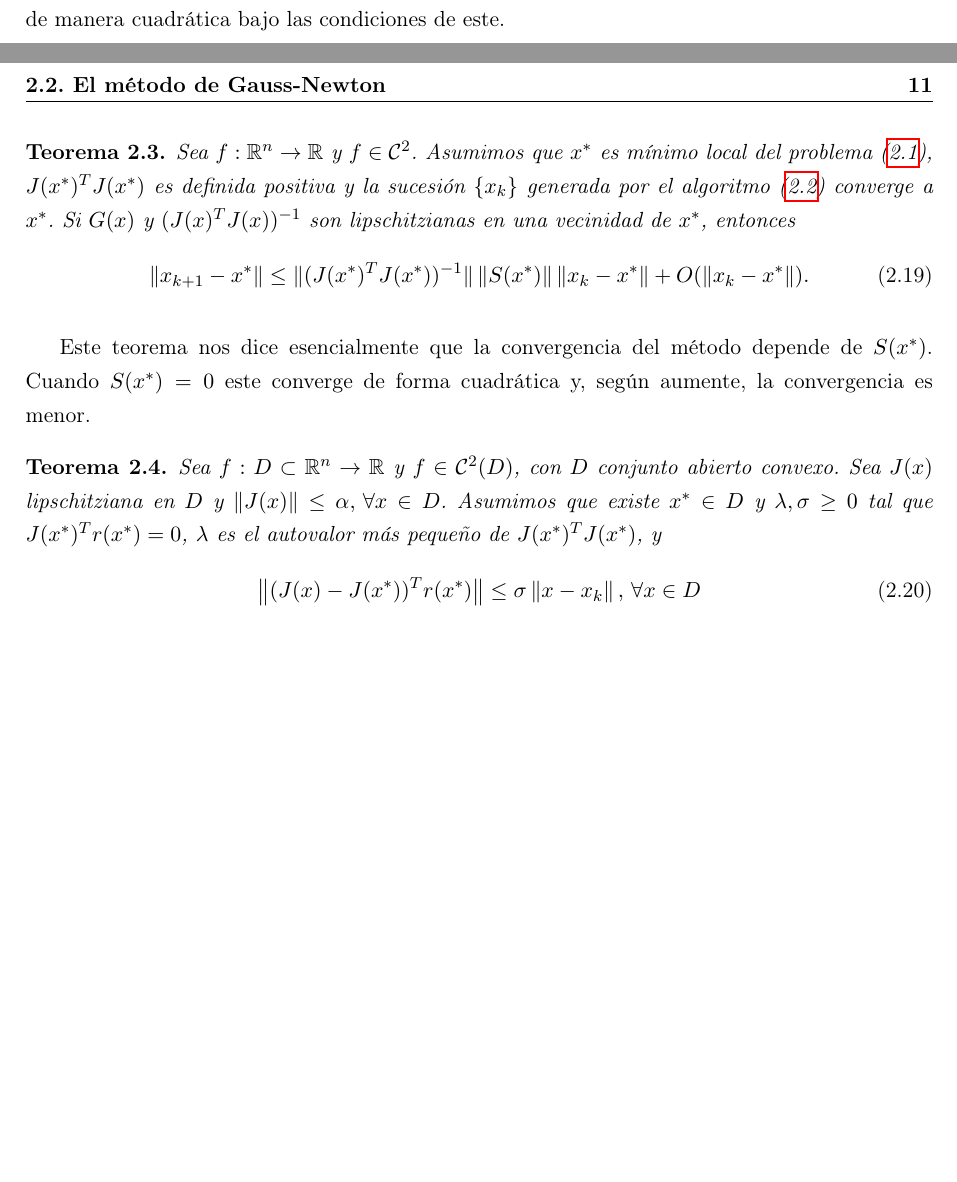
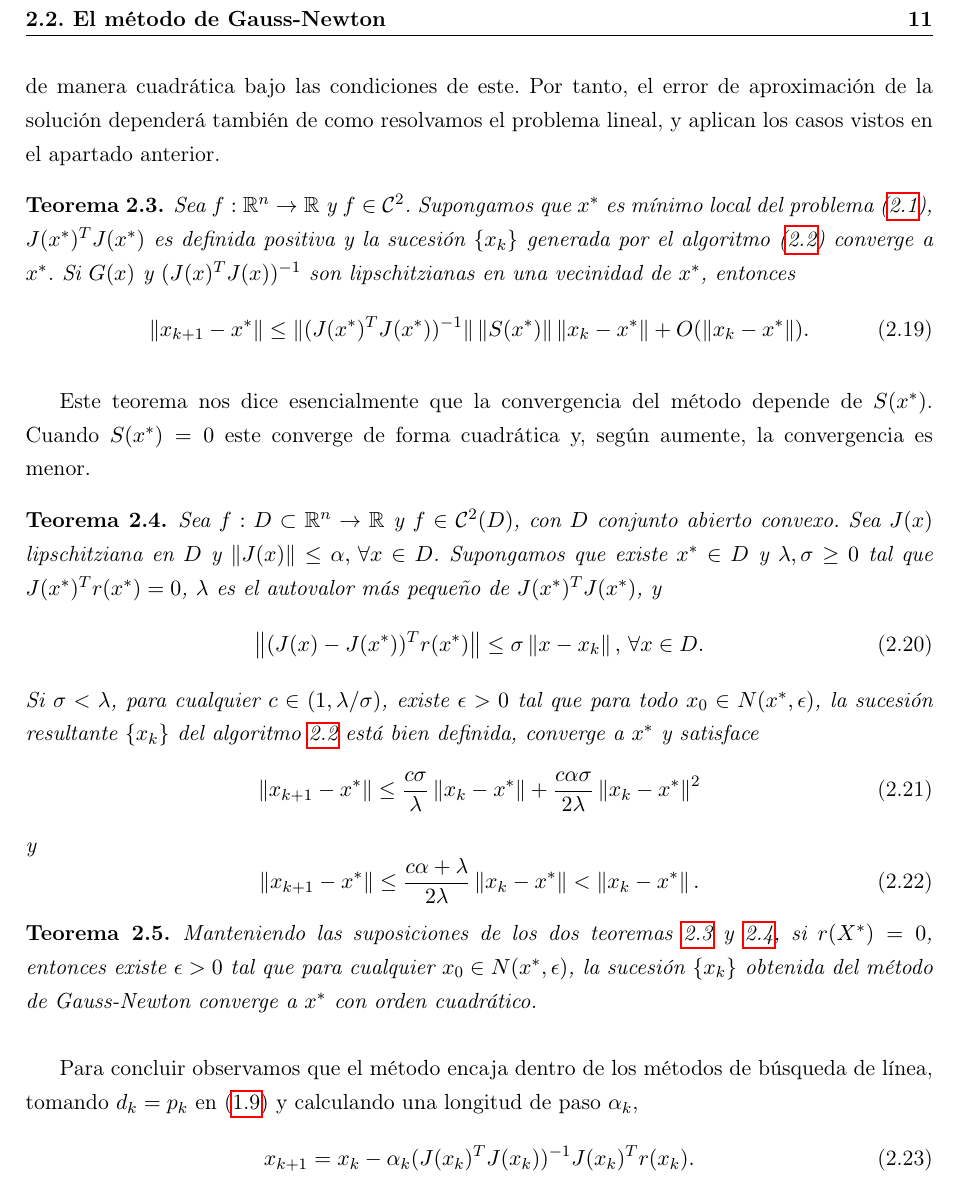
Before and after one commit to didacwhite/tfg, a LaTeX book (latex/TFG_esp_v3.tex): two parts of pages 22 and 23 of 29 before the commit and part of page 23 of 29 after it, the two joined at a grey line, cut so that both start at the same text, the shorter picture padded with empty space. Compiled offline with pdfLaTeX.

Commit message:
Terminado el método de GaussNewton, faltaría ver las demostraciones. CONTINUAR CON EL METODO LEVENBERG MARQUARDT, presentar el nuevo capítulo con sus subsecciones

```diff
--- a/latex/TFG_esp_v3.tex
+++ b/latex/TFG_esp_v3.tex
@@ -675,9 +676,11 @@ Como vemos en el \textit{Paso 3} resolvemos un caso análogo al problema lineal.
 	\min_{p_k} \frac{1}{2} \norm{J(x_k)p_k + r_k}^2,
 \end{equation}
 y por eso decimos que el método de Gauss-Newton es en realidad una linealización del problema no lineal de mínimos cuadrados y, como el método de Newton, resultará localmente convergente de manera cuadrática bajo las condiciones de este.
+Por tanto, el error de aproximación de la solución dependerá también de como resolvamos el problema lineal, y aplican los casos vistos en el apartado anterior.
 
 \begin{theorem}
-	Sea $f: \mathbb{R}^n \rightarrow \mathbb{R}$ y $f \in \mathcal{C}^2$. Asumimos que $x^*$ es mínimo local del problema (\ref{eq:lsp}), $J(x^*)^TJ(x^*)$ es definida positiva y la sucesión $\sucesionxk$ generada por el algoritmo (\ref{al:g-n}) converge a $x^*$. Si $G(x)$ y $(J(x)^TJ(x))^{-1}$ son lipschitzianas en una vecinidad de $x^*$, entonces
+	\label{th:gn1}
+	Sea $f: \mathbb{R}^n \rightarrow \mathbb{R}$ y $f \in \mathcal{C}^2$. Supongamos que $x^*$ es mínimo local del problema (\ref{eq:lsp}), $J(x^*)^TJ(x^*)$ es definida positiva y la sucesión $\sucesionxk$ generada por el algoritmo (\ref{al:g-n}) converge a $x^*$. Si $G(x)$ y $(J(x)^TJ(x))^{-1}$ son lipschitzianas en una vecinidad de $x^*$, entonces
 \begin{equation}
 	\norm{x_{k+1}-x^*} \leq \Vert (J(x^*)^TJ(x^*))^{-1} \Vert \norm{S(x^*)} \norm{x_k-x^*}
 	+ O(\norm{x_k-x^*}).
@@ -687,12 +690,31 @@ y por eso decimos que el método de Gauss-Newton es en realidad una linealizaci
 Este teorema nos dice esencialmente que la convergencia del método depende de $S(x^*)$. Cuando $S(x^*)=0$ este converge de forma cuadrática y, según aumente, la convergencia es menor.
 
 \begin{theorem}
-	Sea $f:D \subset \mathbb{R}^n \rightarrow \mathbb{R}$ y $f \in \mathcal{C}^2(D)$, con $D$ conjunto abierto convexo. Sea $J(x)$ lipschitziana en $D$ y $\norm{J(x)} \leq \alpha, \, \forall x \in D$. Asumimos que existe $x^* \in D$ y $\lambda, \sigma \geq 0$ tal que $J(x^*)^Tr(x^*)=0$,
+	\label{th:gn2}
+	Sea $f:D \subset \mathbb{R}^n \rightarrow \mathbb{R}$ y $f \in \mathcal{C}^2(D)$, con $D$ conjunto abierto convexo. Sea $J(x)$ lipschitziana en $D$ y $\norm{J(x)} \leq \alpha, \, \forall x \in D$. Supongamos que existe $x^* \in D$ y $\lambda, \sigma \geq 0$ tal que $J(x^*)^Tr(x^*)=0$,
 $\lambda$ es el autovalor más pequeño de $J(x^*)^TJ(x^*)$, y
 	\begin{equation}
-		\norm{(J(x)-J(x^*))^Tr(x^*)} \leq \sigma \norm{x-x_k},\,\forall x \in D
+		\norm{(J(x)-J(x^*))^Tr(x^*)} \leq \sigma \norm{x-x_k},\,\forall x \in D.
+	\end{equation}
+	Si $\sigma < \lambda$, para cualquier $c\in (1,\lambda / \sigma)$, existe $\epsilon > 0$ tal que para todo $x_0 \in N(x^*, \epsilon)$, la sucesión resultante $\sucesionxk$ del algoritmo \ref{al:g-n} está bien definida, converge a $x^*$ y satisface
+	\begin{equation}
+	\norm{x_{k+1}-x^*} \leq \frac{c\sigma}{\lambda} \norm{x_k-x^*}+\frac{c\alpha\sigma}{2\lambda}\norm{x_k-x^*}^2
+	\end{equation}
+	y
+	\begin{equation}
+	\norm{x_{k+1}-x^*} \leq \frac{c\alpha+\lambda}{2\lambda}\norm{x_k-x^*} < \norm{x_k-x^*}.
 	\end{equation}
 \end{theorem}
+
+\begin{theorem}
+	Manteniendo las suposiciones de los dos teoremas \ref{th:gn1} y \ref{th:gn2}, si $r(X^*)=0$, entonces existe $\epsilon>0$ tal que para cualquier $x_0 \in N(x^*,\epsilon)$, la sucesión $\sucesionxk$ obtenida del método de Gauss-Newton converge a $x^*$ con orden cuadrático.
+\end{theorem}
+
+Para concluir observamos que el método encaja dentro de los métodos de búsqueda de línea, tomando $d_k=p_k$ en  (\ref{eq:linesearch}) y calculando una longitud de paso $\alpha_k$,
+\begin{equation}
+	x_{k+1} = x_k-\alpha_k(J(x_k)^TJ(x_k))^{-1}J(x_k)^Tr(x_k).
+\end{equation}
+
 
 %%%%%%%%     Póñense a bibliografía, Apéndices e o índice alfabético     %%%%%%%%
 \appendix
```
Also changed, not shown: latex/TFG_esp_v3.pdf, latex/TFG_esp_v3.tex (1 more changed lines), 4 other files.
